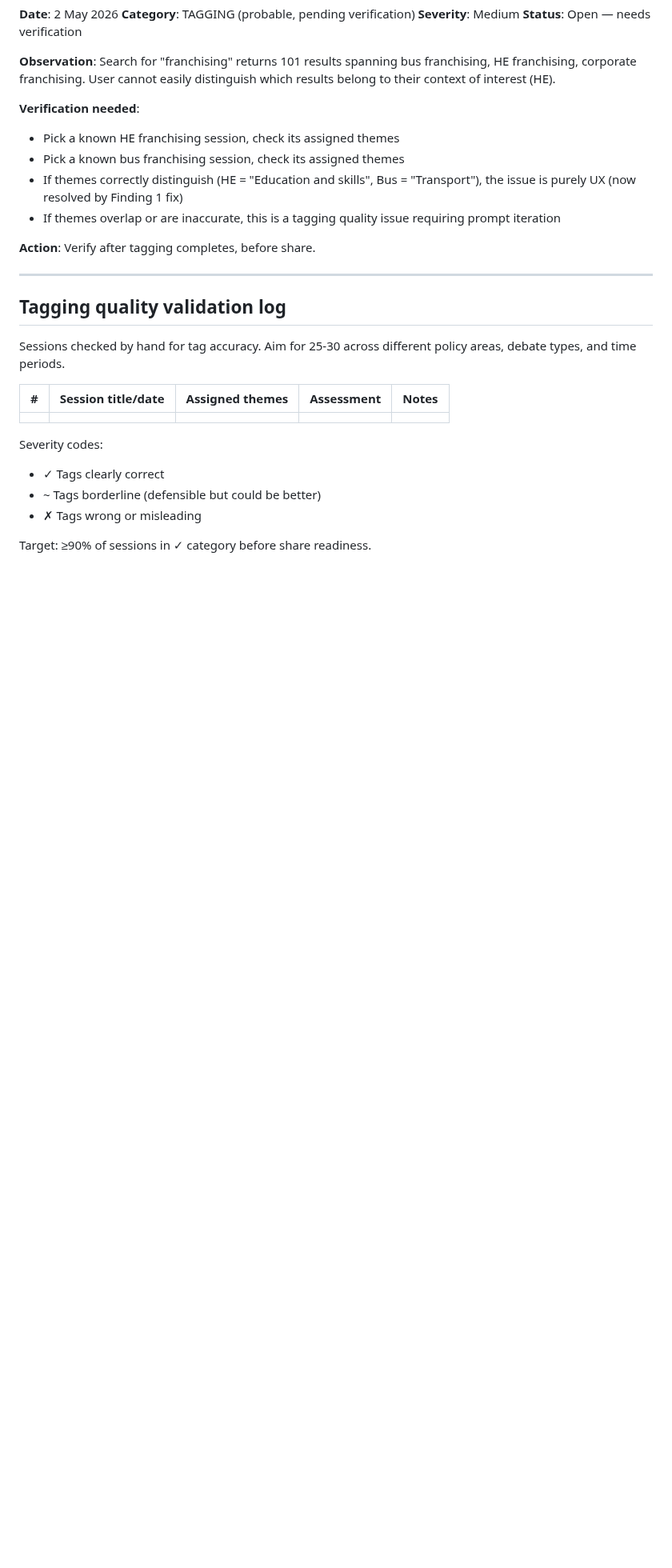
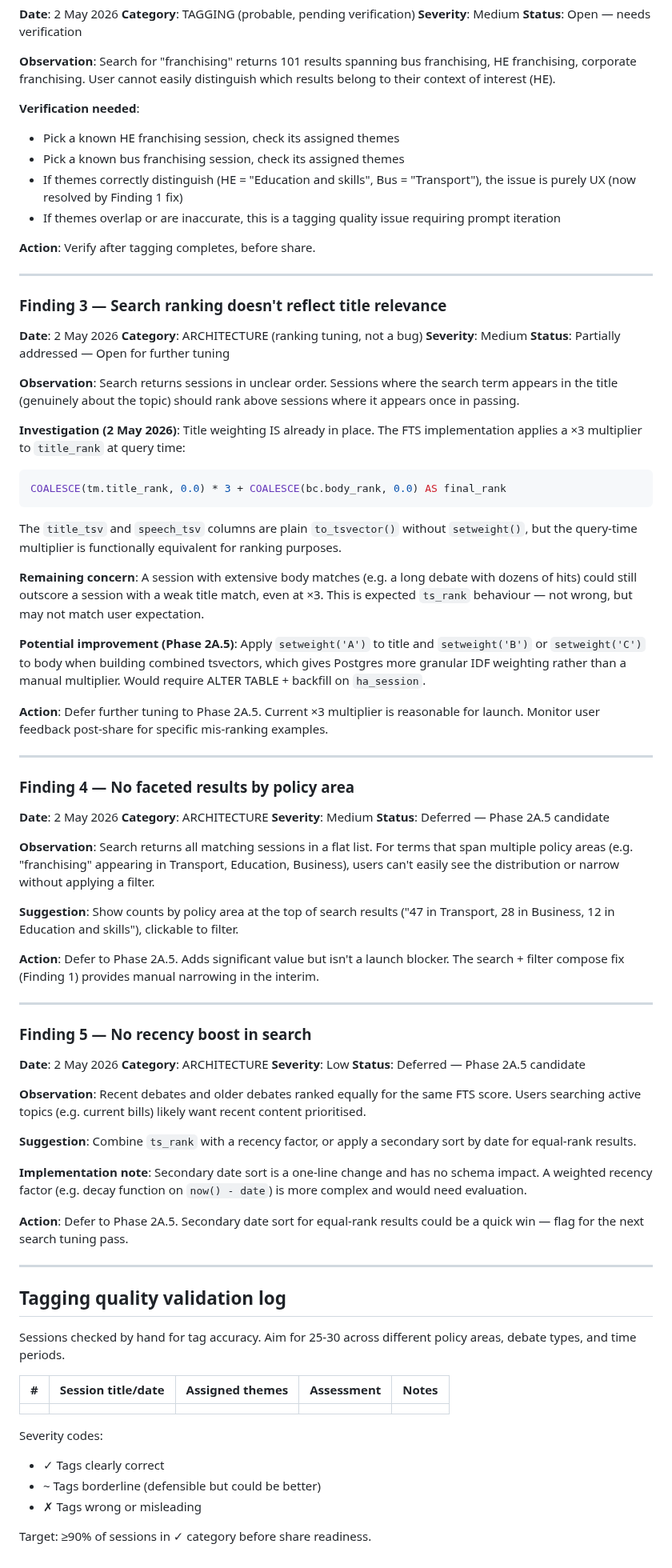
Before and after one commit to markyf801/Westminsterbrief, a Markdown page: docs/tagging-validation-findings.md, the part around the change. Shown at 80% size. Drawn GitHub-style; blank space fills up the shorter version.

Commit message:
docs: add findings 3-5 to tagging validation log
Finding 3 (search ranking): documents that title weighting is already
present (x3 multiplier at query time); notes setweight() as a Phase 2A.5
improvement. Finding 4 (faceted results) and Finding 5 (recency boost)
both deferred to Phase 2A.5.

Co-Authored-By: Claude Sonnet 4.6 <noreply@anthropic.com>

````diff
--- a/docs/tagging-validation-findings.md
+++ b/docs/tagging-validation-findings.md
@@ -75,6 +75,89 @@ distinguish which results belong to their context of interest (HE).
 
 ---
 
+### Finding 3 — Search ranking doesn't reflect title relevance
+
+**Date**: 2 May 2026
+**Category**: ARCHITECTURE (ranking tuning, not a bug)
+**Severity**: Medium
+**Status**: Partially addressed — Open for further tuning
+
+**Observation**: Search returns sessions in unclear order. Sessions where
+the search term appears in the title (genuinely about the topic) should
+rank above sessions where it appears once in passing.
+
+**Investigation (2 May 2026)**: Title weighting IS already in place. The
+FTS implementation applies a ×3 multiplier to `title_rank` at query time:
+
+```sql
+COALESCE(tm.title_rank, 0.0) * 3 + COALESCE(bc.body_rank, 0.0) AS final_rank
+```
+
+The `title_tsv` and `speech_tsv` columns are plain `to_tsvector()` without
+`setweight()`, but the query-time multiplier is functionally equivalent for
+ranking purposes.
+
+**Remaining concern**: A session with extensive body matches (e.g. a long
+debate with dozens of hits) could still outscore a session with a weak
+title match, even at ×3. This is expected `ts_rank` behaviour — not wrong,
+but may not match user expectation.
+
+**Potential improvement (Phase 2A.5)**: Apply `setweight('A')` to title and
+`setweight('B')` or `setweight('C')` to body when building combined
+tsvectors, which gives Postgres more granular IDF weighting rather than a
+manual multiplier. Would require ALTER TABLE + backfill on `ha_session`.
+
+**Action**: Defer further tuning to Phase 2A.5. Current ×3 multiplier is
+reasonable for launch. Monitor user feedback post-share for specific
+mis-ranking examples.
+
+---
+
+### Finding 4 — No faceted results by policy area
+
+**Date**: 2 May 2026
+**Category**: ARCHITECTURE
+**Severity**: Medium
+**Status**: Deferred — Phase 2A.5 candidate
+
+**Observation**: Search returns all matching sessions in a flat list. For
+terms that span multiple policy areas (e.g. "franchising" appearing in
+Transport, Education, Business), users can't easily see the distribution
+or narrow without applying a filter.
+
+**Suggestion**: Show counts by policy area at the top of search results
+("47 in Transport, 28 in Business, 12 in Education and skills"),
+clickable to filter.
+
+**Action**: Defer to Phase 2A.5. Adds significant value but isn't a
+launch blocker. The search + filter compose fix (Finding 1) provides
+manual narrowing in the interim.
+
+---
+
+### Finding 5 — No recency boost in search
+
+**Date**: 2 May 2026
+**Category**: ARCHITECTURE
+**Severity**: Low
+**Status**: Deferred — Phase 2A.5 candidate
+
+**Observation**: Recent debates and older debates ranked equally for the
+same FTS score. Users searching active topics (e.g. current bills) likely
+want recent content prioritised.
+
+**Suggestion**: Combine `ts_rank` with a recency factor, or apply a
+secondary sort by date for equal-rank results.
+
+**Implementation note**: Secondary date sort is a one-line change and has
+no schema impact. A weighted recency factor (e.g. decay function on
+`now() - date`) is more complex and would need evaluation.
+
+**Action**: Defer to Phase 2A.5. Secondary date sort for equal-rank
+results could be a quick win — flag for the next search tuning pass.
+
+---
+
 ## Tagging quality validation log
 
 Sessions checked by hand for tag accuracy. Aim for 25-30 across different
````
